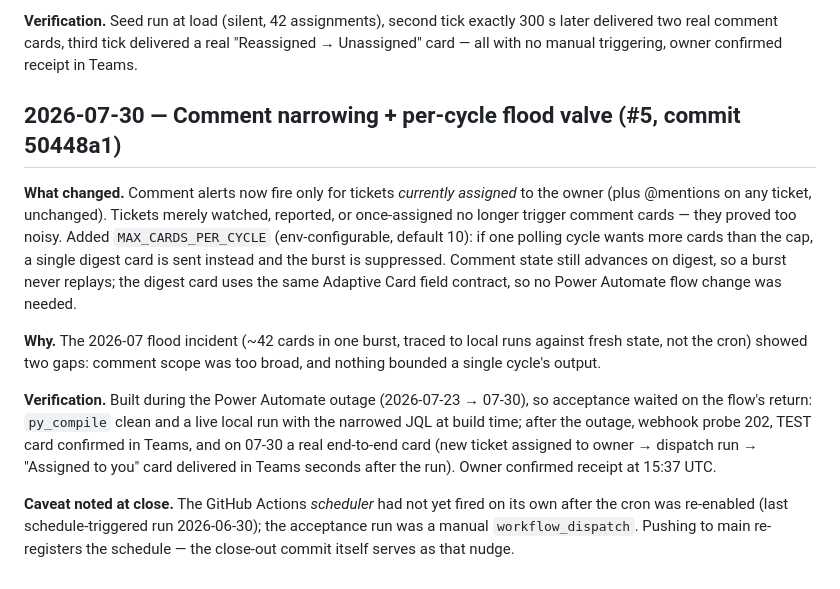
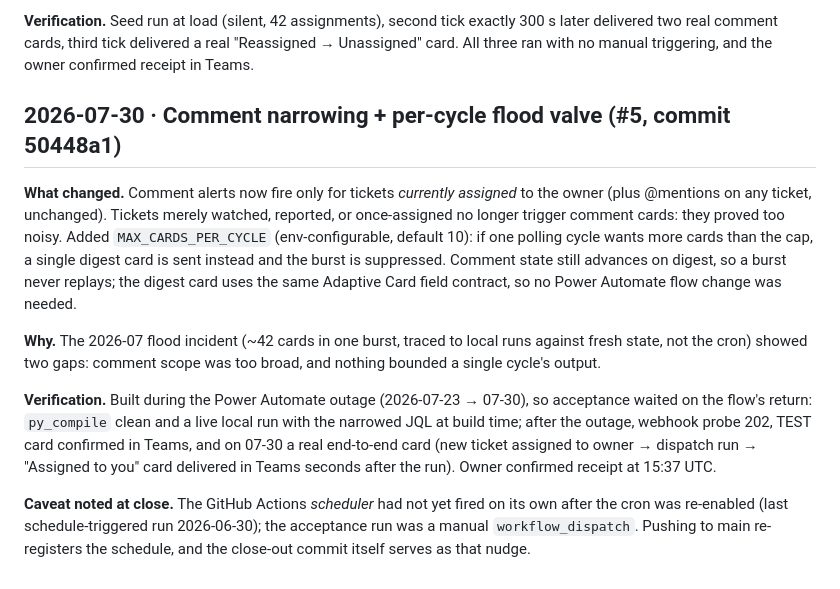
Before and after one commit to godfreyponce/Jira-Alerts, a Markdown page: docs/HISTORY.md, the part around one of its changes. GitHub-like rendering.

```diff
--- a/docs/HISTORY.md
+++ b/docs/HISTORY.md
@@ -158,13 +158,14 @@ the Mac sleeps. Fallback if that ever matters: #9 (external cron → workflow_di
 
 **Verification.** Seed run at load (silent, 42 assignments), second tick exactly 300 s
 later delivered two real comment cards, third tick delivered a real "Reassigned →
-Unassigned" card — all with no manual triggering, owner confirmed receipt in Teams.
+Unassigned" card. All three ran with no manual triggering, and the owner confirmed
+receipt in Teams.
 
-## 2026-07-30 — Comment narrowing + per-cycle flood valve (#5, commit 50448a1)
+## 2026-07-30 · Comment narrowing + per-cycle flood valve (#5, commit 50448a1)
 
 **What changed.** Comment alerts now fire only for tickets *currently assigned* to the
 owner (plus @mentions on any ticket, unchanged). Tickets merely watched, reported, or
-once-assigned no longer trigger comment cards — they proved too noisy. Added
+once-assigned no longer trigger comment cards: they proved too noisy. Added
 `MAX_CARDS_PER_CYCLE` (env-configurable, default 10): if one polling cycle wants more
 cards than the cap, a single digest card is sent instead and the burst is suppressed.
 Comment state still advances on digest, so a burst never replays; the digest card uses
@@ -183,5 +184,5 @@ receipt at 15:37 UTC.
 
 **Caveat noted at close.** The GitHub Actions *scheduler* had not yet fired on its own
 after the cron was re-enabled (last schedule-triggered run 2026-06-30); the acceptance
-run was a manual `workflow_dispatch`. Pushing to main re-registers the schedule — the
+run was a manual `workflow_dispatch`. Pushing to main re-registers the schedule, and the
 close-out commit itself serves as that nudge.
```
Also changed, not shown: other parts of docs/HISTORY.md (+24 -24 lines), docs/ONBOARDING.md (+16 -13 lines), docs/images/power-automate-flow.png (added).
